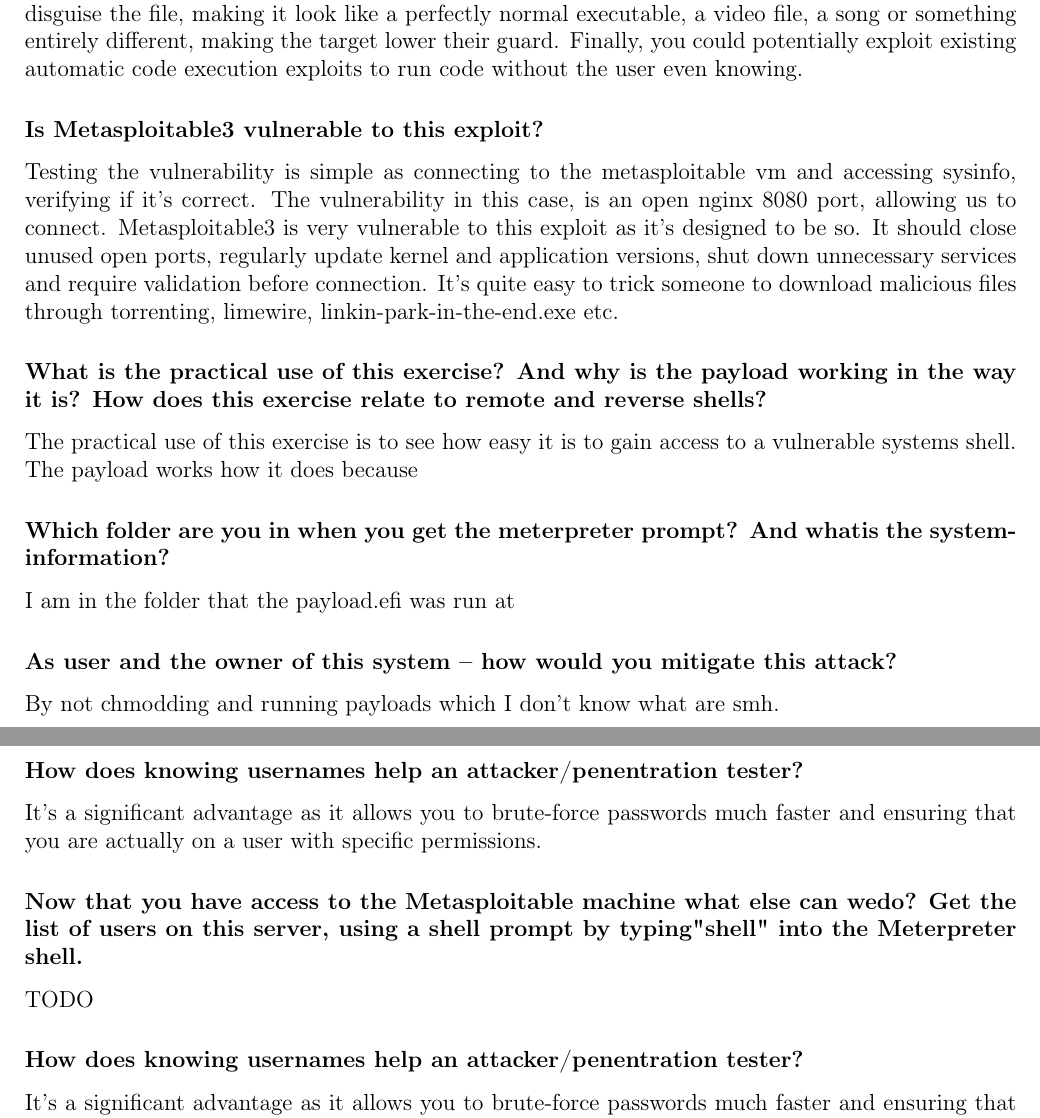
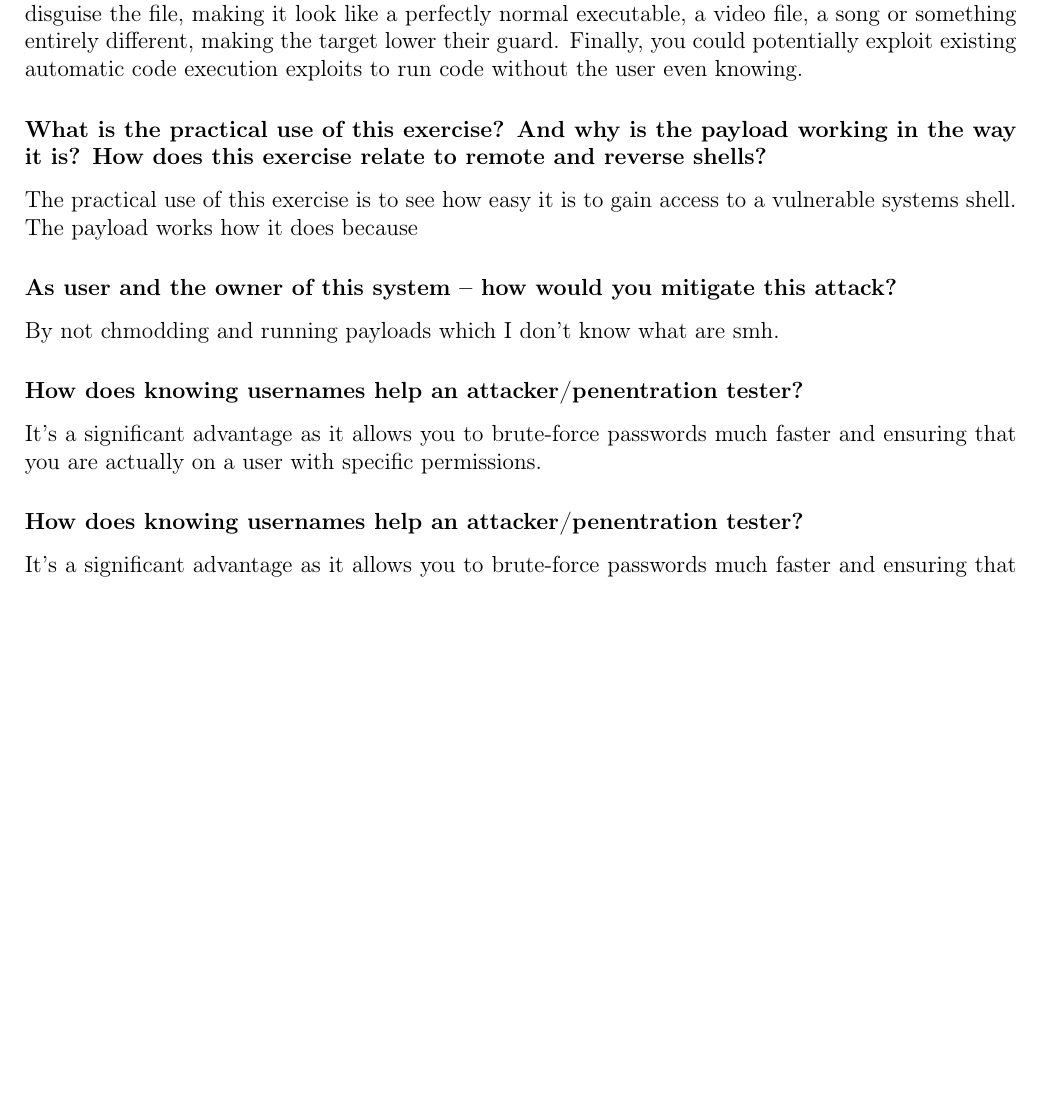
Before and after one commit to Autowinto/SE23-Portfolios, a LaTeX document (Cybersecurity/main.tex, which reads Cybersecurity/Sections/2.tex): two parts of pages 4 and 5 of 32 before the commit and part of page 4 of 32 after it, the two joined at a grey line, cut so that both start at the same text, the shorter picture padded with empty space. Compiled offline with pdfLaTeX.

Commit message:
Removed unnecessary sections of section

```diff
--- a/Cybersecurity/Sections/2.tex
+++ b/Cybersecurity/Sections/2.tex
@@ -42,18 +42,8 @@
 \subsubsection{How do you get the targeted user to execute our malicious payload?}
 You can attempt to have a user execute your malicious code with several different approaches. You can attempt social engineering to trick the user into believing that a file is completely harmless by exploiting their trust in you as a person or an organization you represent. You can attempt to disguise the file, making it look like a perfectly normal executable, a video file, a song or something entirely different, making the target lower their guard. Finally, you could potentially exploit existing automatic code execution exploits to run code without the user even knowing.
 
-\subsubsection{Is Metasploitable3 vulnerable to this exploit?}
-Testing the vulnerability is simple as connecting to the metasploitable vm and accessing sysinfo, verifying if it's correct.
-The vulnerability in this case, is an open nginx 8080 port, allowing us to connect.
-Metasploitable3 is very vulnerable to this exploit as it's designed to be so.
-It should close unused open ports, regularly update kernel and application versions, shut down unnecessary services and require validation before connection.
-It's quite easy to trick someone to download malicious files through torrenting, limewire, linkin-park-in-the-end.exe etc.
-
 \subsubsection{What is the practical use of this exercise? And why is the payload working in the way it is? How does this exercise relate to remote and reverse shells?}
 The practical use of this exercise is to see how easy it is to gain access to a vulnerable systems shell. The payload works how it does because
-
-\subsubsection{Which folder are you in when you get the meterpreter prompt? And whatis the system-information?}
-I am in the folder that the payload.efi was run at
 
 \subsubsection{As user and the owner of this system -- how would you mitigate this attack?}
 By not chmodding and running payloads which I don't know what are smh.
@@ -61,9 +51,6 @@
 \subsubsection{How does knowing usernames help an attacker/penentration tester?
 }
 It's a significant advantage as it allows you to brute-force passwords much faster and ensuring that you are actually on a user with specific permissions.
-
-\subsubsection{Now that you have access to the Metasploitable machine what else can wedo? Get the list of users on this server, using a shell prompt by typing"shell" into the Meterpreter shell.}
-TODO
 
 \subsubsection{How does knowing usernames help an attacker/penentration tester?}
 It's a significant advantage as it allows you to brute-force passwords much faster and ensuring that you are actually on a user with specific permissions.
```
Also changed, not shown: Cybersecurity/main.pdf.
